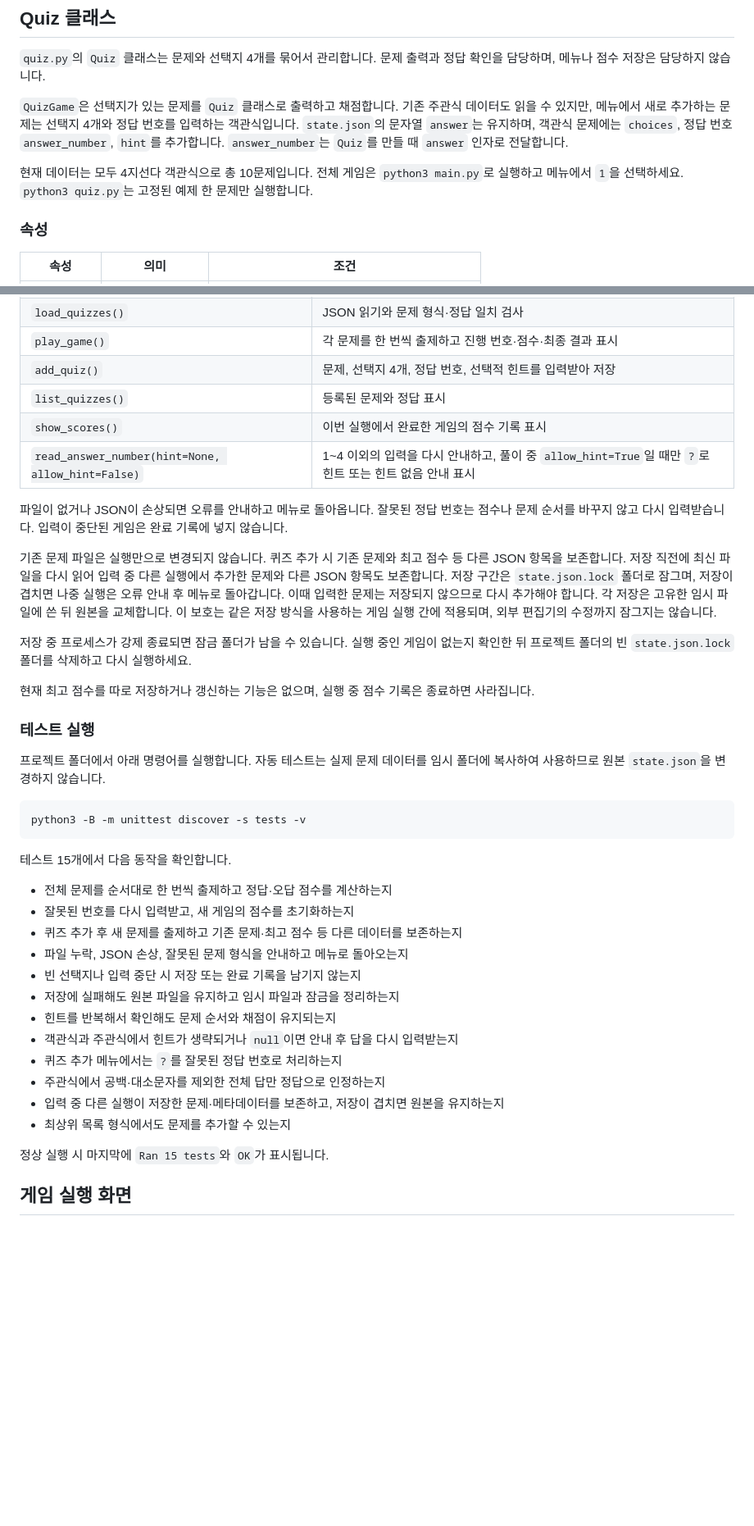
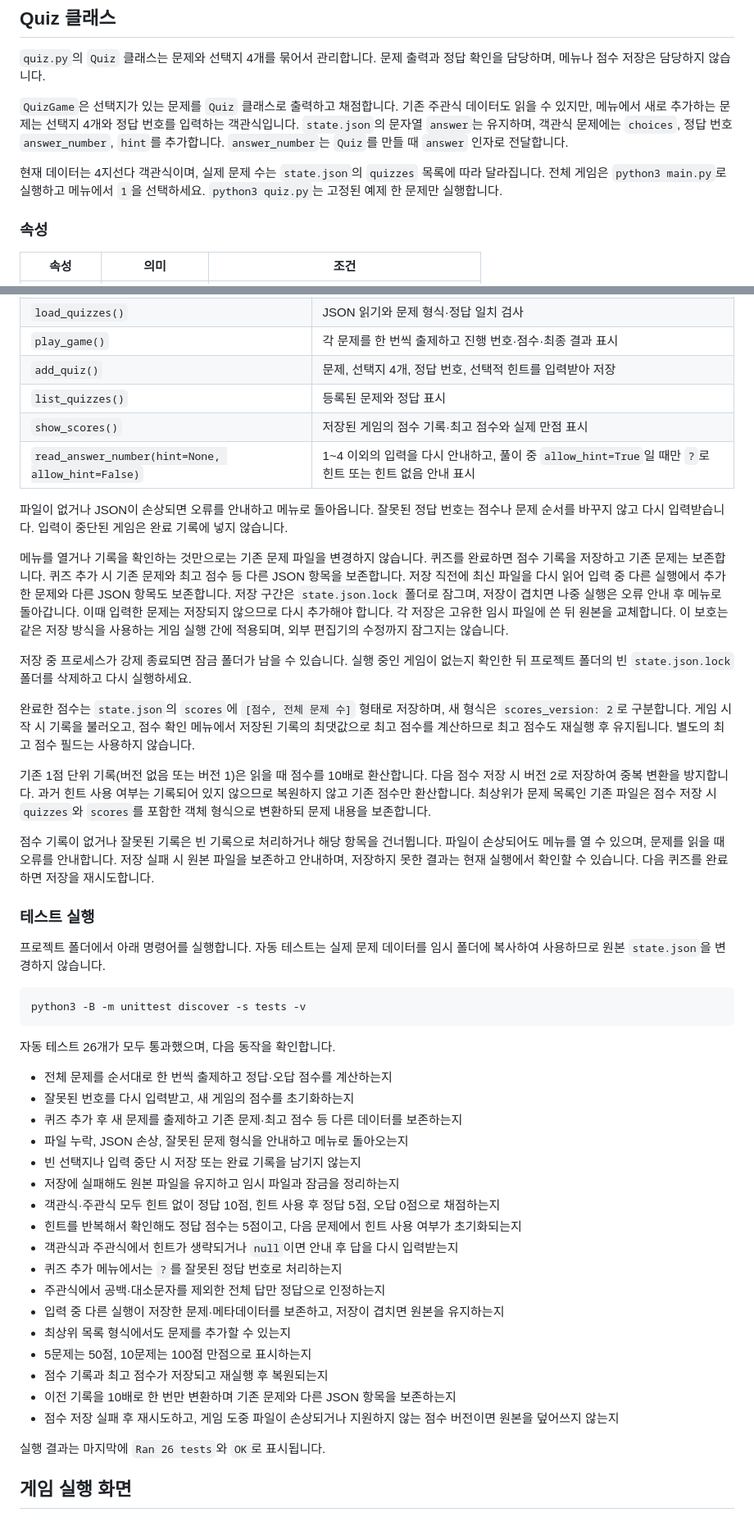
Before and after one commit to binary67890/myfirstgame, a Markdown page: README.md, 2 parts joined by grey strips. Shown at 82% size. GitHub-like rendering; blank space fills up the shorter version.

````diff
--- a/README.md
+++ b/README.md
@@ -88,7 +88,7 @@
 
 `QuizGame`은 선택지가 있는 문제를 `Quiz` 클래스로 출력하고 채점합니다. 기존 주관식 데이터도 읽을 수 있지만, 메뉴에서 새로 추가하는 문제는 선택지 4개와 정답 번호를 입력하는 객관식입니다. `state.json`의 문자열 `answer`는 유지하며, 객관식 문제에는 `choices`, 정답 번호 `answer_number`, `hint`를 추가합니다. `answer_number`는 `Quiz`를 만들 때 `answer` 인자로 전달합니다.
 
-현재 데이터는 모두 4지선다 객관식으로 총 10문제입니다. 전체 게임은 `python3 main.py`로 실행하고 메뉴에서 `1`을 선택하세요. `python3 quiz.py`는 고정된 예제 한 문제만 실행합니다.
+현재 데이터는 4지선다 객관식이며, 실제 문제 수는 `state.json`의 `quizzes` 목록에 따라 달라집니다. 전체 게임은 `python3 main.py`로 실행하고 메뉴에서 `1`을 선택하세요. `python3 quiz.py`는 고정된 예제 한 문제만 실행합니다.
 
 ### 속성
 
@@ -148,16 +148,20 @@ python3 quiz.py
 | `play_game()` | 각 문제를 한 번씩 출제하고 진행 번호·점수·최종 결과 표시 |
 | `add_quiz()` | 문제, 선택지 4개, 정답 번호, 선택적 힌트를 입력받아 저장 |
 | `list_quizzes()` | 등록된 문제와 정답 표시 |
-| `show_scores()` | 이번 실행에서 완료한 게임의 점수 기록 표시 |
+| `show_scores()` | 저장된 게임의 점수 기록·최고 점수와 실제 만점 표시 |
 | `read_answer_number(hint=None, allow_hint=False)` | 1~4 이외의 입력을 다시 안내하고, 풀이 중 `allow_hint=True`일 때만 `?`로 힌트 또는 힌트 없음 안내 표시 |
 
 파일이 없거나 JSON이 손상되면 오류를 안내하고 메뉴로 돌아옵니다. 잘못된 정답 번호는 점수나 문제 순서를 바꾸지 않고 다시 입력받습니다. 입력이 중단된 게임은 완료 기록에 넣지 않습니다.
 
-기존 문제 파일은 실행만으로 변경되지 않습니다. 퀴즈 추가 시 기존 문제와 최고 점수 등 다른 JSON 항목을 보존합니다. 저장 직전에 최신 파일을 다시 읽어 입력 중 다른 실행에서 추가한 문제와 다른 JSON 항목도 보존합니다. 저장 구간은 `state.json.lock` 폴더로 잠그며, 저장이 겹치면 나중 실행은 오류 안내 후 메뉴로 돌아갑니다. 이때 입력한 문제는 저장되지 않으므로 다시 추가해야 합니다. 각 저장은 고유한 임시 파일에 쓴 뒤 원본을 교체합니다. 이 보호는 같은 저장 방식을 사용하는 게임 실행 간에 적용되며, 외부 편집기의 수정까지 잠그지는 않습니다.
+메뉴를 열거나 기록을 확인하는 것만으로는 기존 문제 파일을 변경하지 않습니다. 퀴즈를 완료하면 점수 기록을 저장하고 기존 문제는 보존합니다. 퀴즈 추가 시 기존 문제와 최고 점수 등 다른 JSON 항목을 보존합니다. 저장 직전에 최신 파일을 다시 읽어 입력 중 다른 실행에서 추가한 문제와 다른 JSON 항목도 보존합니다. 저장 구간은 `state.json.lock` 폴더로 잠그며, 저장이 겹치면 나중 실행은 오류 안내 후 메뉴로 돌아갑니다. 이때 입력한 문제는 저장되지 않으므로 다시 추가해야 합니다. 각 저장은 고유한 임시 파일에 쓴 뒤 원본을 교체합니다. 이 보호는 같은 저장 방식을 사용하는 게임 실행 간에 적용되며, 외부 편집기의 수정까지 잠그지는 않습니다.
 
 저장 중 프로세스가 강제 종료되면 잠금 폴더가 남을 수 있습니다. 실행 중인 게임이 없는지 확인한 뒤 프로젝트 폴더의 빈 `state.json.lock` 폴더를 삭제하고 다시 실행하세요.
 
-현재 최고 점수를 따로 저장하거나 갱신하는 기능은 없으며, 실행 중 점수 기록은 종료하면 사라집니다.
+완료한 점수는 `state.json`의 `scores`에 `[점수, 전체 문제 수]` 형태로 저장하며, 새 형식은 `scores_version: 2`로 구분합니다. 게임 시작 시 기록을 불러오고, 점수 확인 메뉴에서 저장된 기록의 최댓값으로 최고 점수를 계산하므로 최고 점수도 재실행 후 유지됩니다. 별도의 최고 점수 필드는 사용하지 않습니다.
+
+기존 1점 단위 기록(버전 없음 또는 버전 1)은 읽을 때 점수를 10배로 환산합니다. 다음 점수 저장 시 버전 2로 저장하여 중복 변환을 방지합니다. 과거 힌트 사용 여부는 기록되어 있지 않으므로 복원하지 않고 기존 점수만 환산합니다. 최상위가 문제 목록인 기존 파일은 점수 저장 시 `quizzes`와 `scores`를 포함한 객체 형식으로 변환하되 문제 내용을 보존합니다.
+
+점수 기록이 없거나 잘못된 기록은 빈 기록으로 처리하거나 해당 항목을 건너뜁니다. 파일이 손상되어도 메뉴를 열 수 있으며, 문제를 읽을 때 오류를 안내합니다. 저장 실패 시 원본 파일을 보존하고 안내하며, 저장하지 못한 결과는 현재 실행에서 확인할 수 있습니다. 다음 퀴즈를 완료하면 저장을 재시도합니다.
 
 ### 테스트 실행
 
@@ -167,7 +171,7 @@ python3 quiz.py
 python3 -B -m unittest discover -s tests -v
 ```
 
-테스트 15개에서 다음 동작을 확인합니다.
+자동 테스트 26개가 모두 통과했으며, 다음 동작을 확인합니다.
 
 - 전체 문제를 순서대로 한 번씩 출제하고 정답·오답 점수를 계산하는지
 - 잘못된 번호를 다시 입력받고, 새 게임의 점수를 초기화하는지
@@ -175,14 +179,19 @@ python3 -B -m unittest discover -s tests -v
 - 파일 누락, JSON 손상, 잘못된 문제 형식을 안내하고 메뉴로 돌아오는지
 - 빈 선택지나 입력 중단 시 저장 또는 완료 기록을 남기지 않는지
 - 저장에 실패해도 원본 파일을 유지하고 임시 파일과 잠금을 정리하는지
-- 힌트를 반복해서 확인해도 문제 순서와 채점이 유지되는지
+- 객관식·주관식 모두 힌트 없이 정답 10점, 힌트 사용 후 정답 5점, 오답 0점으로 채점하는지
+- 힌트를 반복해서 확인해도 정답 점수는 5점이고, 다음 문제에서 힌트 사용 여부가 초기화되는지
 - 객관식과 주관식에서 힌트가 생략되거나 `null`이면 안내 후 답을 다시 입력받는지
 - 퀴즈 추가 메뉴에서는 `?`를 잘못된 정답 번호로 처리하는지
 - 주관식에서 공백·대소문자를 제외한 전체 답만 정답으로 인정하는지
 - 입력 중 다른 실행이 저장한 문제·메타데이터를 보존하고, 저장이 겹치면 원본을 유지하는지
 - 최상위 목록 형식에서도 문제를 추가할 수 있는지
+- 5문제는 50점, 10문제는 100점 만점으로 표시하는지
+- 점수 기록과 최고 점수가 저장되고 재실행 후 복원되는지
+- 이전 기록을 10배로 한 번만 변환하며 기존 문제와 다른 JSON 항목을 보존하는지
+- 점수 저장 실패 후 재시도하고, 게임 도중 파일이 손상되거나 지원하지 않는 점수 버전이면 원본을 덮어쓰지 않는지
 
-정상 실행 시 마지막에 `Ran 15 tests`와 `OK`가 표시됩니다.
+실행 결과는 마지막에 `Ran 26 tests`와 `OK`로 표시됩니다.
 
 ## 게임 실행 화면
 
````
Also changed, not shown: other parts of README.md (+22 -10 lines), screenshots/04-add-quiz.png (added), screenshots/05-quiz-list.png (added), screenshots/06-best-score.png (added), 3 other files.
